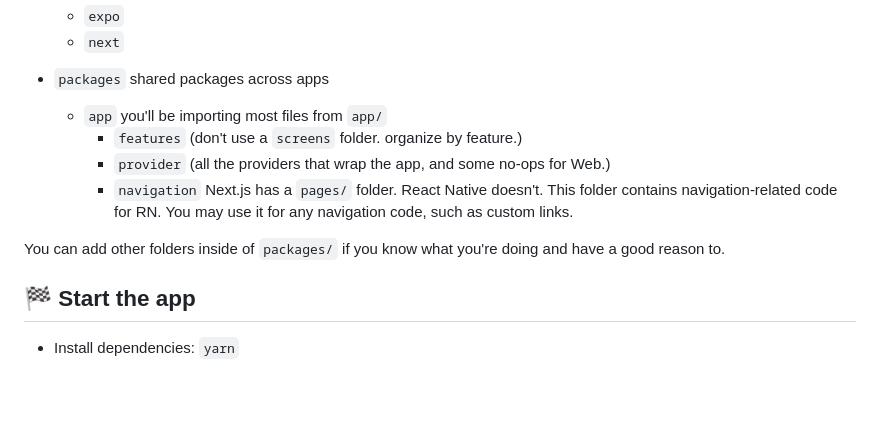
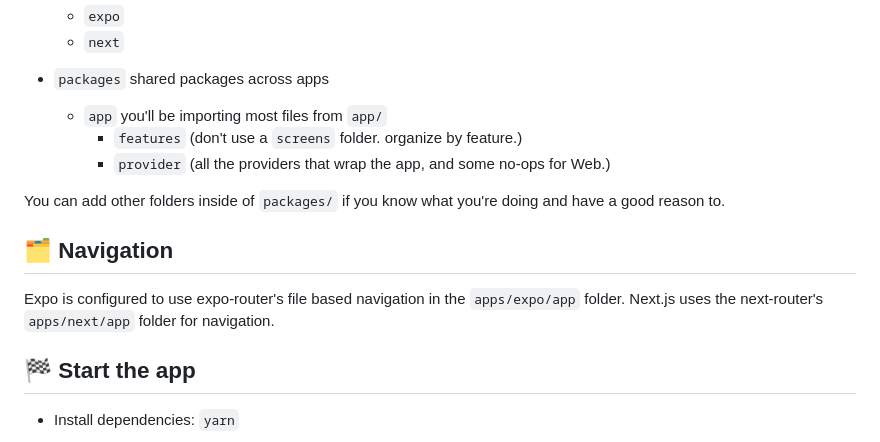
Before and after one commit to miguelchavez/solito-template, a Markdown page: README.md, the part around the change. GitHub-like rendering; blank space fills up the shorter version.

```diff
--- a/README.md
+++ b/README.md
@@ -38,9 +38,13 @@ For more, see the [compatibility docs](https://solito.dev/compatibility).
     -   `app` you'll be importing most files from `app/`
         -   `features` (don't use a `screens` folder. organize by feature.)
         -   `provider` (all the providers that wrap the app, and some no-ops for Web.)
-        -   `navigation` Next.js has a `pages/` folder. React Native doesn't. This folder contains navigation-related code for RN. You may use it for any navigation code, such as custom links.
 
 You can add other folders inside of `packages/` if you know what you're doing and have a good reason to.
+
+## 🗂 Navigation
+
+Expo is configured to use expo-router's file based navigation in the `apps/expo/app` folder.
+Next.js uses the next-router's `apps/next/app` folder for navigation.
 
 ## 🏁 Start the app
 
```
